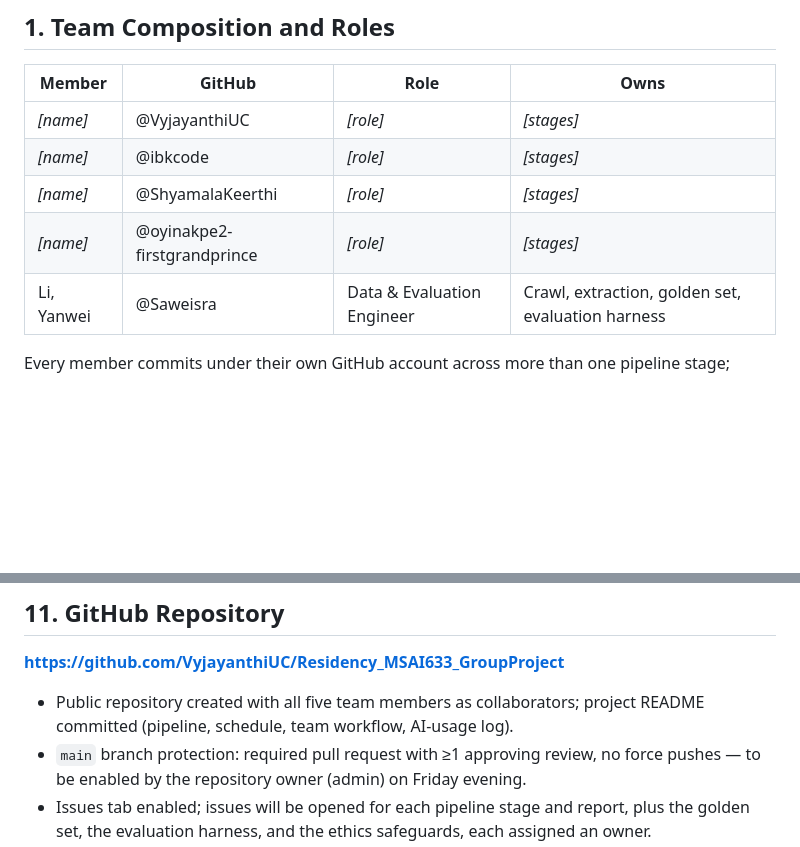
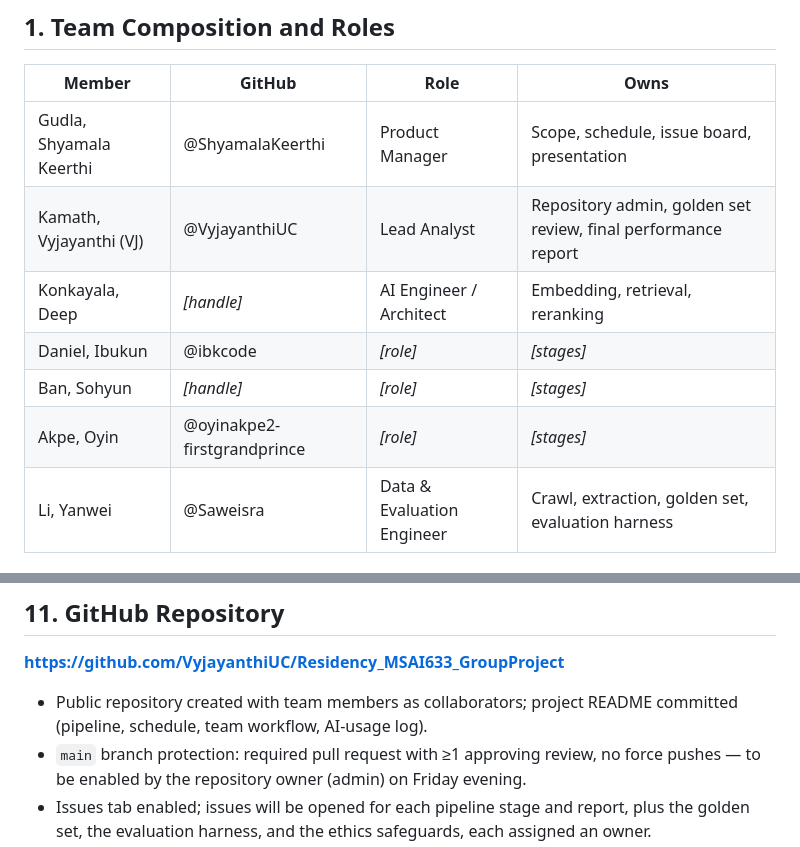
Before and after one commit to VyjayanthiUC/Residency_MSAI633_GroupProject, a Markdown page: reports/00_proposal.md, 2 parts joined by grey strips. GitHub-like rendering; blank space fills up the shorter version.

Commit message:
docs: fill in team roster from sign-up sheet
Co-Authored-By: Claude Opus 5.5 <noreply@anthropic.com>

```diff
--- a/reports/00_proposal.md
+++ b/reports/00_proposal.md
@@ -28,10 +28,12 @@
 
 | Member | GitHub | Role | Owns |
 |---|---|---|---|
-| _[name]_ | @VyjayanthiUC | _[role]_ | _[stages]_ |
-| _[name]_ | @ibkcode | _[role]_ | _[stages]_ |
-| _[name]_ | @ShyamalaKeerthi | _[role]_ | _[stages]_ |
-| _[name]_ | @oyinakpe2-firstgrandprince | _[role]_ | _[stages]_ |
+| Gudla, Shyamala Keerthi | @ShyamalaKeerthi | Product Manager | Scope, schedule, issue board, presentation |
+| Kamath, Vyjayanthi (VJ) | @VyjayanthiUC | Lead Analyst | Repository admin, golden set review, final performance report |
+| Konkayala, Deep | _[handle]_ | AI Engineer / Architect | Embedding, retrieval, reranking |
+| Daniel, Ibukun | @ibkcode | _[role]_ | _[stages]_ |
+| Ban, Sohyun | _[handle]_ | _[role]_ | _[stages]_ |
+| Akpe, Oyin | @oyinakpe2-firstgrandprince | _[role]_ | _[stages]_ |
 | Li, Yanwei | @Saweisra | Data & Evaluation Engineer | Crawl, extraction, golden set, evaluation harness |
 
 Every member commits under their own GitHub account across more than one pipeline stage; ownership is tracked in GitHub Issues.
@@ -214,7 +216,7 @@ Two safeguards will be running in code by Saturday evening: the **number check**
 
 **https://github.com/VyjayanthiUC/Residency_MSAI633_GroupProject**
 
-- Public repository created with all five team members as collaborators; project README committed (pipeline, schedule, team workflow, AI-usage log).
+- Public repository created with team members as collaborators; project README committed (pipeline, schedule, team workflow, AI-usage log).
 - `main` branch protection: required pull request with ≥1 approving review, no force pushes — to be enabled by the repository owner (admin) on Friday evening.
 - Issues tab enabled; issues will be opened for each pipeline stage and report, plus the golden set, the evaluation harness, and the ethics safeguards, each assigned an owner.
 - Initial scaffolding (one module per pipeline stage, report templates `reports/00`–`07`, `.gitignore` excluding `.env` and scraped data) will be merged through the first reviewed pull request.
```
